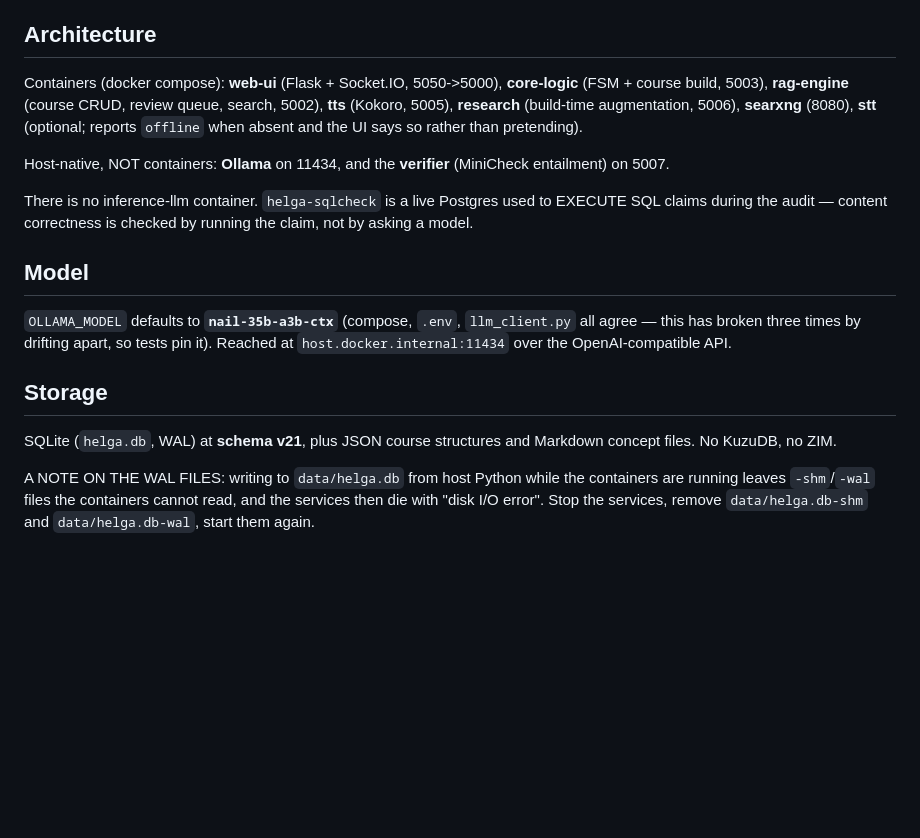
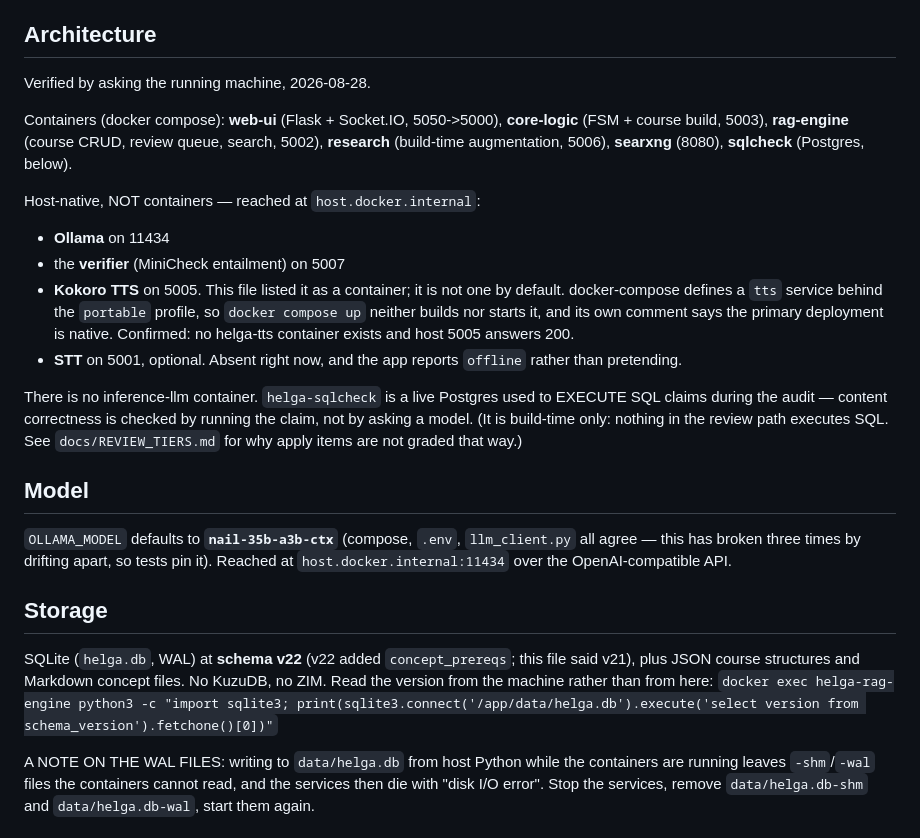
Before and after one commit to brennansk1/Helga-Soctraic-Voice-Tutor, a Markdown page: CLAUDE.md, the part around the change. Rendered like a GitHub page; blank space fills up the shorter version.

Commit message:
docs: CLAUDE.md's architecture, checked against the running machine
Goal item 7. Each claim asked of the system rather than read.

TTS was listed among the containers. It is not one by default: docker-compose
puts the `tts` service behind the `portable` profile, so `docker compose up`
neither builds nor starts it, and the block's own comment says the primary
deployment is native on the host. Confirmed — no helga-tts container exists,
and host port 5005 answers 200. Moved to the host-native list with Ollama and
the verifier, where it belongs.

STT was described as an optional container; it is host-native too, on 5001, and
is currently down. The doc's claim about that case is correct and now sits in
the right list: the app reports `offline` rather than pretending.

Schema said v21. It is v22 — v22 added concept_prereqs. Rather than let the
number rot again, the section now carries the one-liner that reads it off the
machine.

Also noted that helga-sqlcheck is build-time only. It executes SQL claims
during the audit and nothing in the review path uses it, which is the fact that
makes docs/REVIEW_TIERS.md's finding legible: the Postgres exists, the grader
does not, and the reason is the items rather than the machinery.

Co-Authored-By: Claude Opus 5 <noreply@anthropic.com>

```diff
--- a/CLAUDE.md
+++ b/CLAUDE.md
@@ -35,18 +35,29 @@ months. Consequences that follow from it, all measured:
   * Speculative decoding does not work on this hardware. Do not retry it.
 
 ## Architecture
+Verified by asking the running machine, 2026-08-28.
+
 Containers (docker compose): **web-ui** (Flask + Socket.IO, 5050->5000),
 **core-logic** (FSM + course build, 5003), **rag-engine** (course CRUD, review
-queue, search, 5002), **tts** (Kokoro, 5005), **research** (build-time
-augmentation, 5006), **searxng** (8080), **stt** (optional; reports `offline`
-when absent and the UI says so rather than pretending).
+queue, search, 5002), **research** (build-time augmentation, 5006), **searxng**
+(8080), **sqlcheck** (Postgres, below).
 
-Host-native, NOT containers: **Ollama** on 11434, and the **verifier**
-(MiniCheck entailment) on 5007.
+Host-native, NOT containers — reached at `host.docker.internal`:
+  * **Ollama** on 11434
+  * the **verifier** (MiniCheck entailment) on 5007
+  * **Kokoro TTS** on 5005. This file listed it as a container; it is not one
+    by default. docker-compose defines a `tts` service behind the `portable`
+    profile, so `docker compose up` neither builds nor starts it, and its own
+    comment says the primary deployment is native. Confirmed: no helga-tts
+    container exists and host 5005 answers 200.
+  * **STT** on 5001, optional. Absent right now, and the app reports `offline`
+    rather than pretending.
 
 There is no inference-llm container. `helga-sqlcheck` is a live Postgres used to
 EXECUTE SQL claims during the audit — content correctness is checked by running
-the claim, not by asking a model.
+the claim, not by asking a model. (It is build-time only: nothing in the review
+path executes SQL. See `docs/REVIEW_TIERS.md` for why apply items are not
+graded that way.)
 
 ## Model
 `OLLAMA_MODEL` defaults to **`nail-35b-a3b-ctx`** (compose, `.env`,
@@ -55,8 +66,12 @@ tests pin it). Reached at `host.docker.internal:11434` over the
 OpenAI-compatible API.
 
 ## Storage
-SQLite (`helga.db`, WAL) at **schema v21**, plus JSON course structures and
-Markdown concept files. No KuzuDB, no ZIM.
+SQLite (`helga.db`, WAL) at **schema v22** (v22 added `concept_prereqs`; this
+file said v21), plus JSON course structures and Markdown concept files. No
+KuzuDB, no ZIM. Read the version from the machine rather than from here:
+`docker exec helga-rag-engine python3 -c "import sqlite3;
+print(sqlite3.connect('/app/data/helga.db').execute('select version from
+schema_version').fetchone()[0])"`
 
 A NOTE ON THE WAL FILES: writing to `data/helga.db` from host Python while the
 containers are running leaves `-shm`/`-wal` files the containers cannot read,
```
